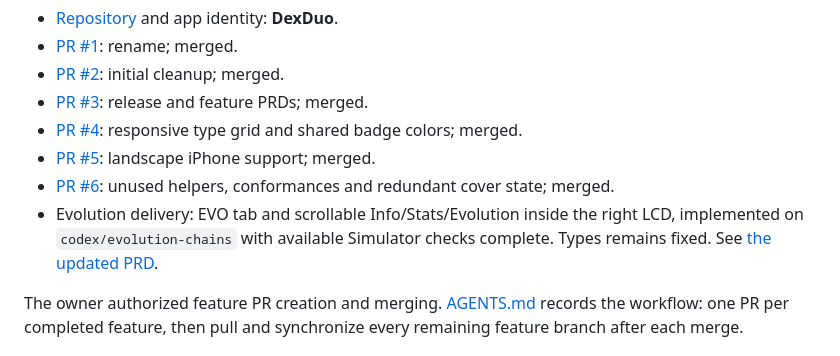
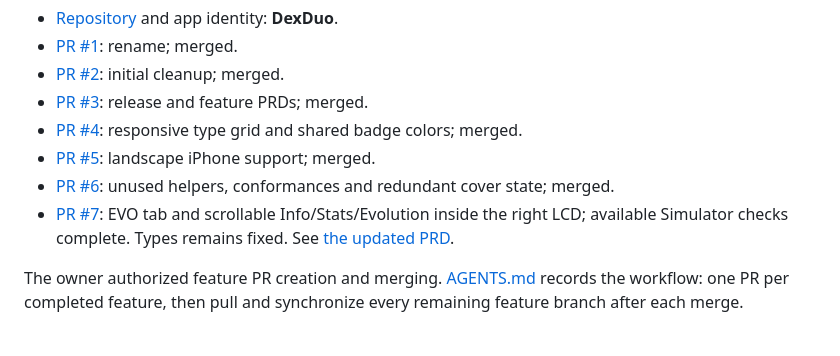
Before and after one commit to harshulkuhar/dexduo, a Markdown page: docs/DELIVERY.md, the part around the change. Drawn GitHub-style.

Commit message:
Link evolution delivery to its feature PR

```diff
--- a/docs/DELIVERY.md
+++ b/docs/DELIVERY.md
@@ -11,7 +11,7 @@ Updated 2026-10-20. Local checkout: `/Users/nonu/Workspace/dexduo`.
 - [PR #4](https://github.com/harshulkuhar/dexduo/pull/4): responsive type grid and shared badge colors; merged.
 - [PR #5](https://github.com/harshulkuhar/dexduo/pull/5): landscape iPhone support; merged.
 - [PR #6](https://github.com/harshulkuhar/dexduo/pull/6): unused helpers, conformances and redundant cover state; merged.
-- Evolution delivery: EVO tab and scrollable Info/Stats/Evolution inside the right LCD, implemented on `codex/evolution-chains` with available Simulator checks complete. Types remains fixed. See [the updated PRD](prd/04-evolution-chains.md).
+- [PR #7](https://github.com/harshulkuhar/dexduo/pull/7): EVO tab and scrollable Info/Stats/Evolution inside the right LCD; available Simulator checks complete. Types remains fixed. See [the updated PRD](prd/04-evolution-chains.md).
 
 The owner authorized feature PR creation and merging. [AGENTS.md](../AGENTS.md) records the workflow: one PR per completed feature, then pull and synchronize every remaining feature branch after each merge.
 
```
Also changed, not shown: docs/prd/04-evolution-chains.md (+1 -1 lines).
